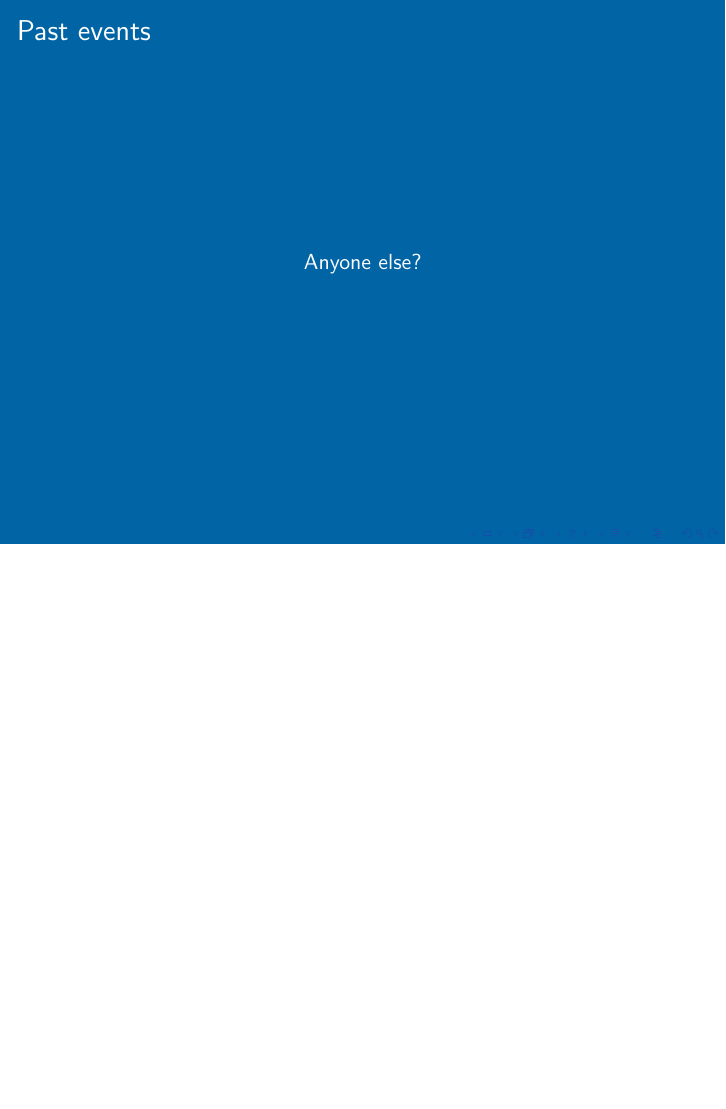
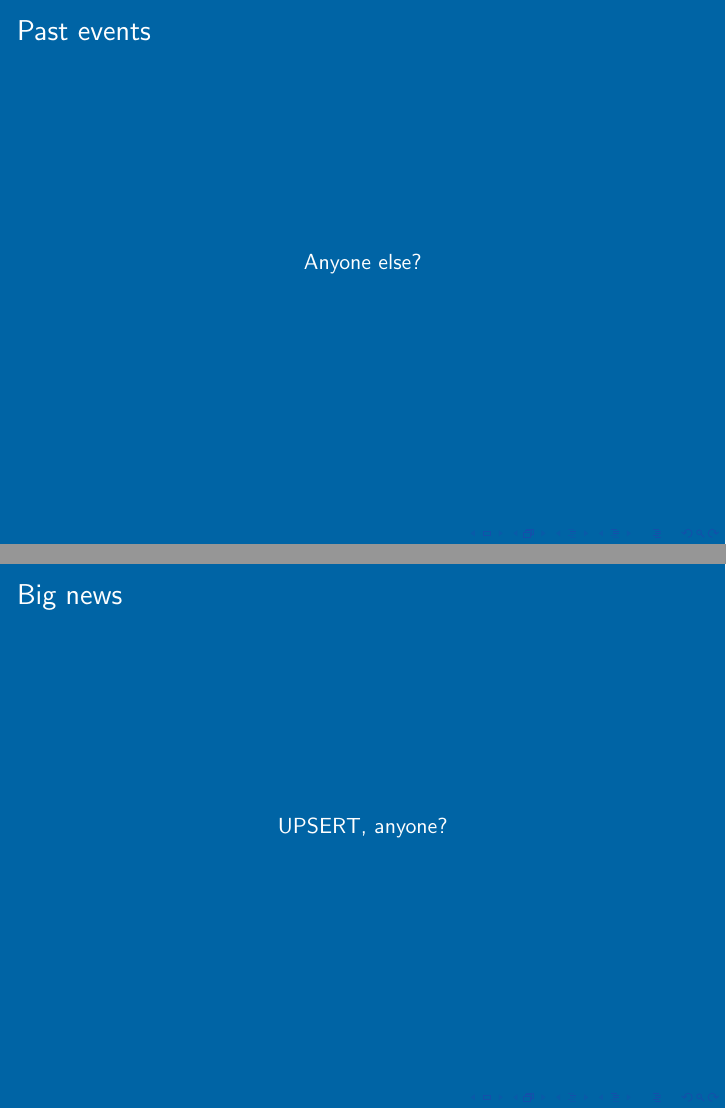
Before and after one commit to pdxpug/meeting_slides, LaTeX slides (PDXPUG.tex): page 6 of 10 before the commit and pages 6 and 7 of 11 after it, the two joined at a grey line, the shorter picture padded with empty space. Compiled offline with pdfLaTeX.

Commit message:
holy cow, upsert

```diff
--- a/PDXPUG.tex
+++ b/PDXPUG.tex
@@ -99,6 +99,13 @@ Anyone else?\\
 
 \frame
 {
+  \frametitle{Big news}
+  \begin{center}
+UPSERT, anyone?\\
+  \end{center}
+}
+\frame
+{
   \frametitle{Other news}
   \begin{center}
 Patches reviewed or accepted?\\
```
